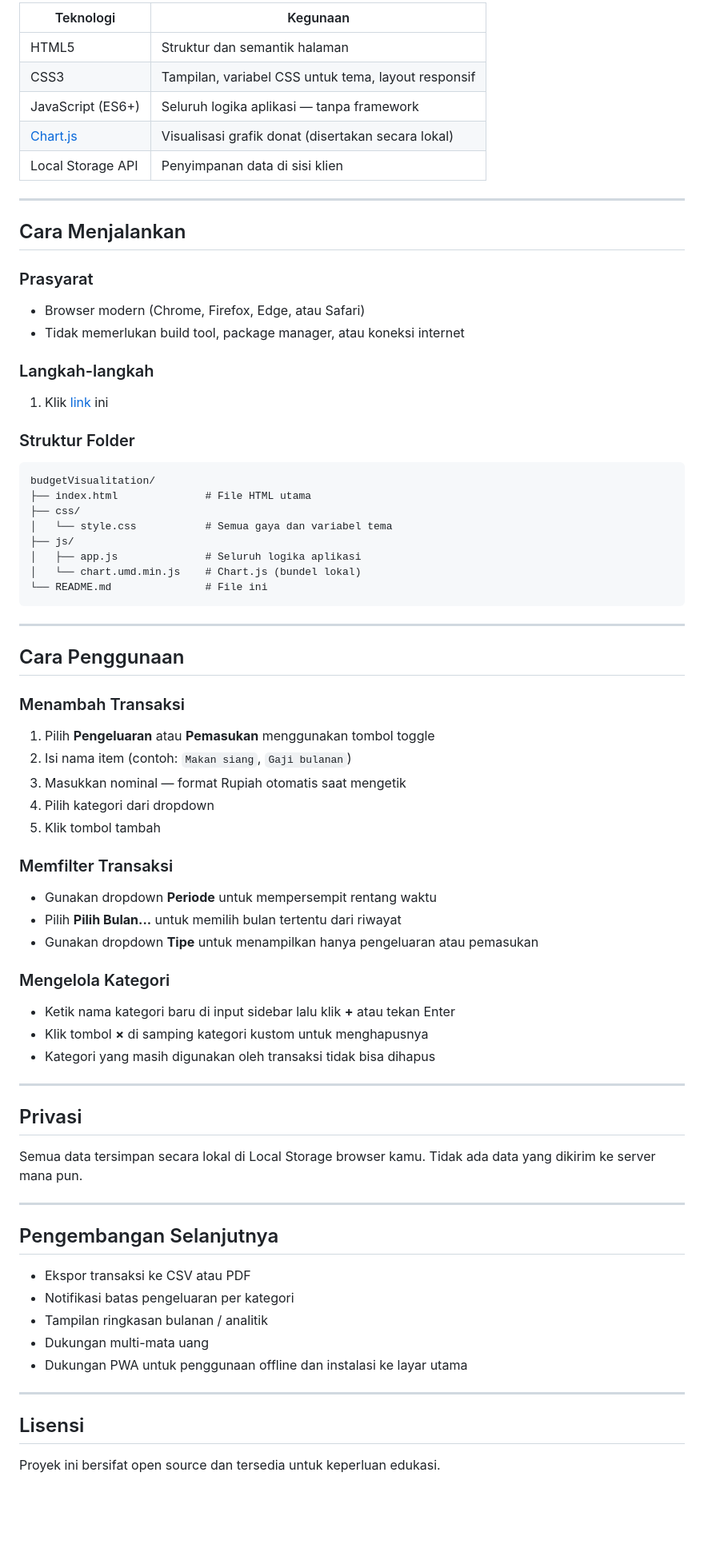
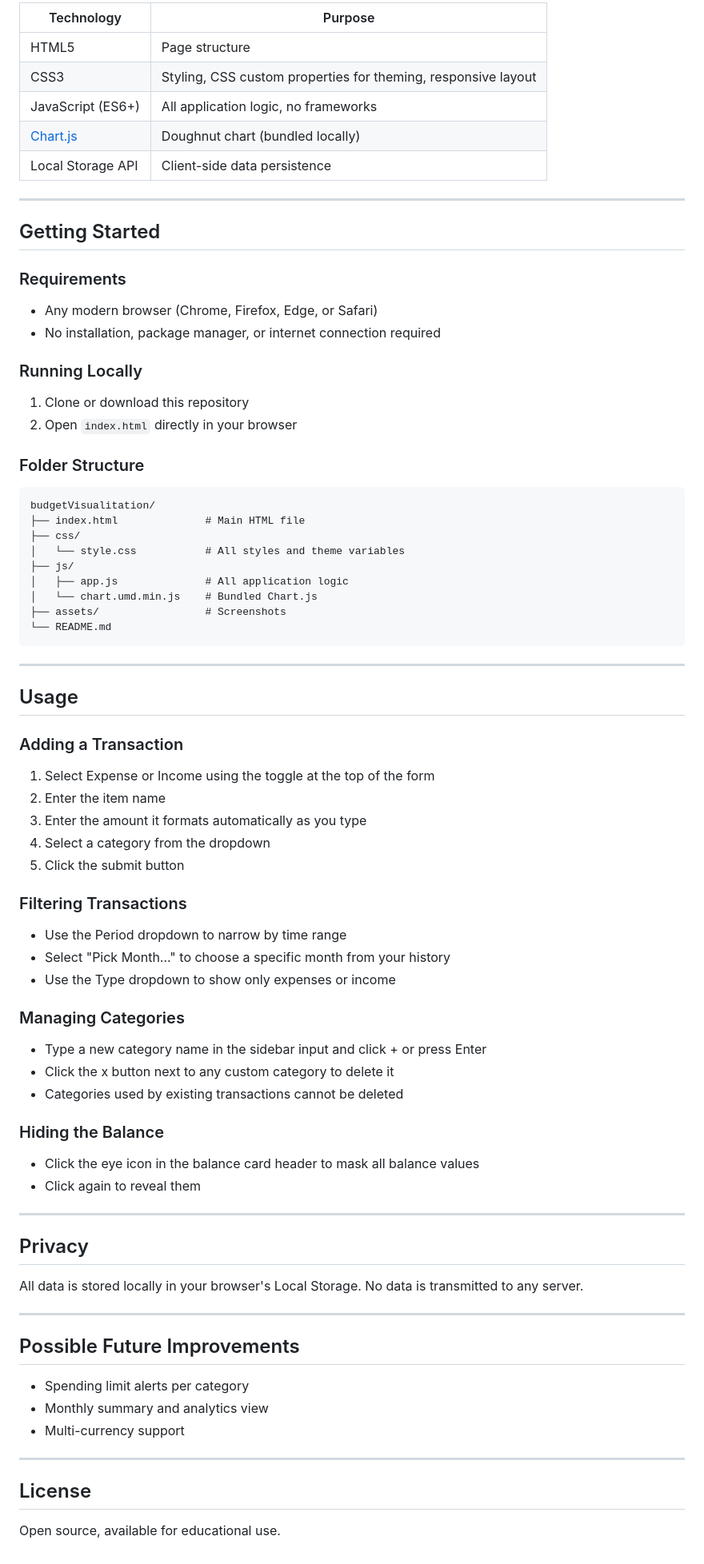
Before and after one commit to ryanadnyana/CodingCamp-11Mei26-ryan, a Markdown page: README.md, the part around one of its changes. Shown at 80% size. GitHub-like rendering; blank space fills up the shorter version.

Commit message:
docs: Update README file for user guide.

````diff
--- a/README.md
+++ b/README.md
@@ -54,74 +62,77 @@ Aplikasi web satu halaman yang responsif untuk mencatat pemasukan dan pengeluara
 
-| Teknologi | Kegunaan |
+| Technology | Purpose |
 |---|---|
-| HTML5 | Struktur dan semantik halaman |
-| CSS3 | Tampilan, variabel CSS untuk tema, layout responsif |
-| JavaScript (ES6+) | Seluruh logika aplikasi — tanpa framework |
-| [Chart.js](https://www.chartjs.org/) | Visualisasi grafik donat (disertakan secara lokal) |
-| Local Storage API | Penyimpanan data di sisi klien |
+| HTML5 | Page structure |
+| CSS3 | Styling, CSS custom properties for theming, responsive layout |
+| JavaScript (ES6+) | All application logic, no frameworks |
+| [Chart.js](https://www.chartjs.org/) | Doughnut chart (bundled locally) |
+| Local Storage API | Client-side data persistence |
 
 ---
 
-## Cara Menjalankan
+## Getting Started
 
-### Prasyarat
-- Browser modern (Chrome, Firefox, Edge, atau Safari)
-- Tidak memerlukan build tool, package manager, atau koneksi internet
+### Requirements
+- Any modern browser (Chrome, Firefox, Edge, or Safari)
+- No installation, package manager, or internet connection required
 
-### Langkah-langkah
-1. Klik [link](https://ryanadnyana.github.io/CodingCamp-11Mei26-ryan/) ini
+### Running Locally
+1. Clone or download this repository
+2. Open `index.html` directly in your browser
 
-### Struktur Folder
+### Folder Structure
 ```
 budgetVisualitation/
-├── index.html              # File HTML utama
+├── index.html              # Main HTML file
 ├── css/
-│   └── style.css           # Semua gaya dan variabel tema
+│   └── style.css           # All styles and theme variables
 ├── js/
-│   ├── app.js              # Seluruh logika aplikasi
-│   └── chart.umd.min.js    # Chart.js (bundel lokal)
-└── README.md               # File ini
+│   ├── app.js              # All application logic
+│   └── chart.umd.min.js    # Bundled Chart.js
+├── assets/                 # Screenshots
+└── README.md
 ```
 
 ---
 
-## Cara Penggunaan
+## Usage
 
-### Menambah Transaksi
-1. Pilih **Pengeluaran** atau **Pemasukan** menggunakan tombol toggle
-2. Isi nama item (contoh: `Makan siang`, `Gaji bulanan`)
-3. Masukkan nominal — format Rupiah otomatis saat mengetik
-4. Pilih kategori dari dropdown
-5. Klik tombol tambah
+### Adding a Transaction
+1. Select Expense or Income using the toggle at the top of the form
+2. Enter the item name
+3. Enter the amount it formats automatically as you type
+4. Select a category from the dropdown
+5. Click the submit button
 
-### Memfilter Transaksi
-- Gunakan dropdown **Periode** untuk mempersempit rentang waktu
-- Pilih **Pilih Bulan...** untuk memilih bulan tertentu dari riwayat
-- Gunakan dropdown **Tipe** untuk menampilkan hanya pengeluaran atau pemasukan
+### Filtering Transactions
+- Use the Period dropdown to narrow by time range
+- Select "Pick Month..." to choose a specific month from your history
+- Use the Type dropdown to show only expenses or income
 
-### Mengelola Kategori
-- Ketik nama kategori baru di input sidebar lalu klik **+** atau tekan Enter
-- Klik tombol **×** di samping kategori kustom untuk menghapusnya
-- Kategori yang masih digunakan oleh transaksi tidak bisa dihapus
+### Managing Categories
+- Type a new category name in the sidebar input and click + or press Enter
+- Click the x button next to any custom category to delete it
+- Categories used by existing transactions cannot be deleted
+
+### Hiding the Balance
+- Click the eye icon in the balance card header to mask all balance values
+- Click again to reveal them
 
 ---
 
-## Privasi
+## Privacy
 
-Semua data tersimpan secara lokal di Local Storage browser kamu. Tidak ada data yang dikirim ke server mana pun.
+All data is stored locally in your browser's Local Storage. No data is transmitted to any server.
 
 ---
 
-## Pengembangan Selanjutnya
-
-- Ekspor transaksi ke CSV atau PDF
-- Notifikasi batas pengeluaran per kategori
-- Tampilan ringkasan bulanan / analitik
-- Dukungan multi-mata uang
-- Dukungan PWA untuk penggunaan offline dan instalasi ke layar utama
+## Possible Future Improvements
+- Spending limit alerts per category
+- Monthly summary and analytics view
+- Multi-currency support
 
 ---
 
-## Lisensi
+## License
 
-Proyek ini bersifat open source dan tersedia untuk keperluan edukasi.
+Open source, available for educational use.
````
Also changed, not shown: other parts of README.md (+41 -33 lines).
